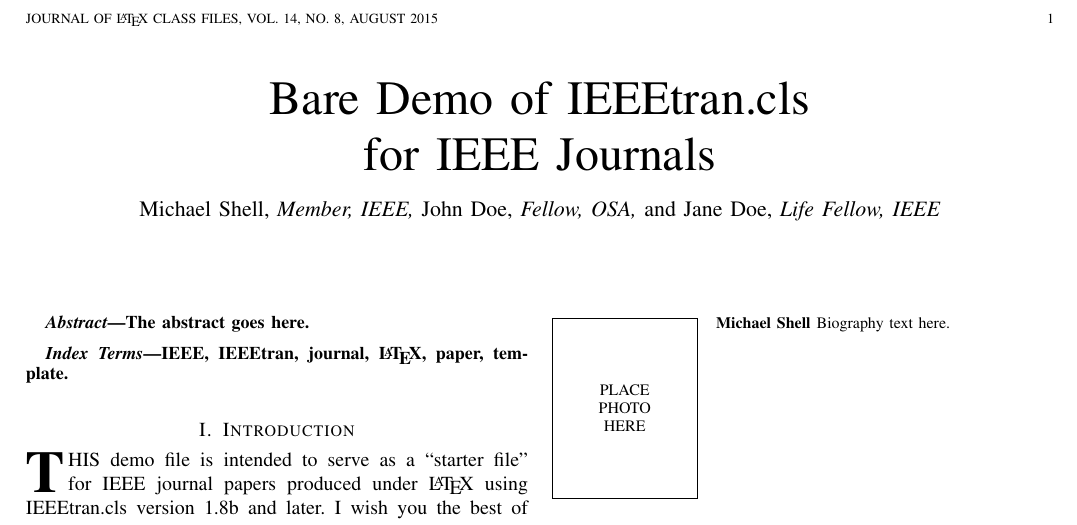
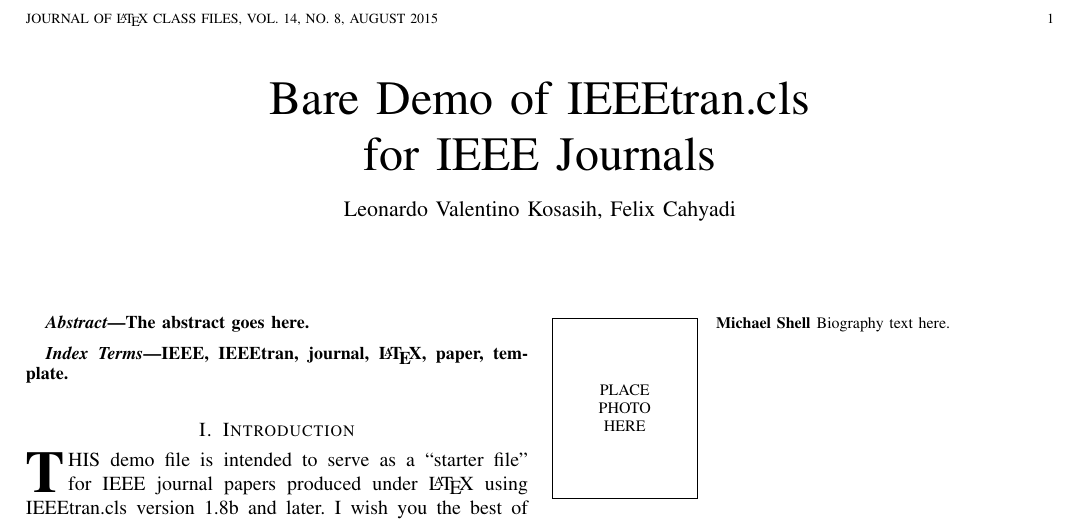
Before and after one commit to lakubis/LionIsACat, a LaTeX paper (Laporan_baterai/bare_jnrl.tex): part of the page, cut so that both start at the same text. Compiled offline with pdfLaTeX; a missing font is replaced by an installed copy or a similar font; a LaTeX package or settings file that is missing is left out.

Commit message:
Second thing

```diff
--- a/Laporan_baterai/bare_jnrl.tex
+++ b/Laporan_baterai/bare_jnrl.tex
@@ -367,9 +367,8 @@
 % was not built to handle multiple paragraphs
 %
 
-\author{Michael~Shell,~\IEEEmembership{Member,~IEEE,}
-        John~Doe,~\IEEEmembership{Fellow,~OSA,}
-        and~Jane~Doe,~\IEEEmembership{Life~Fellow,~IEEE}% <-this % stops a space
+\author{Leonardo~Valentino~Kosasih,
+        Felix~Cahyadi% <-this % stops a space
 \thanks{M. Shell was with the Department
 of Electrical and Computer Engineering, Georgia Institute of Technology, Atlanta,
 GA, 30332 USA e-mail: (see http://www.michaelshell.org/contact.html).}% <-this % stops a space
```
Also changed, not shown: Laporan_baterai/bare_jnrl.pdf, 4 other files.
